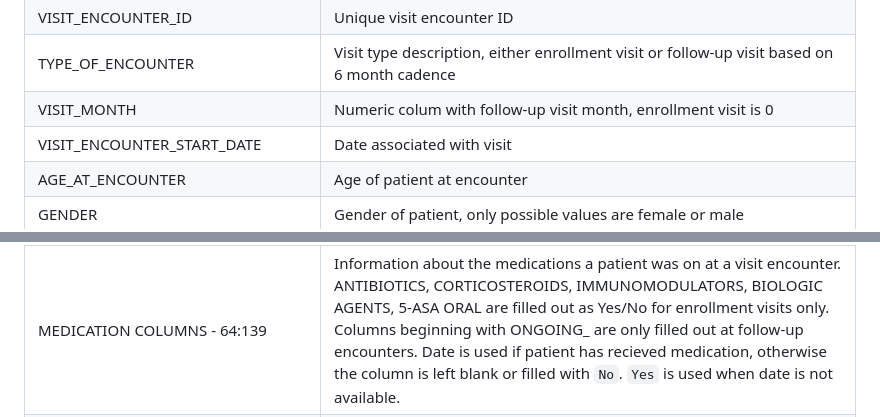
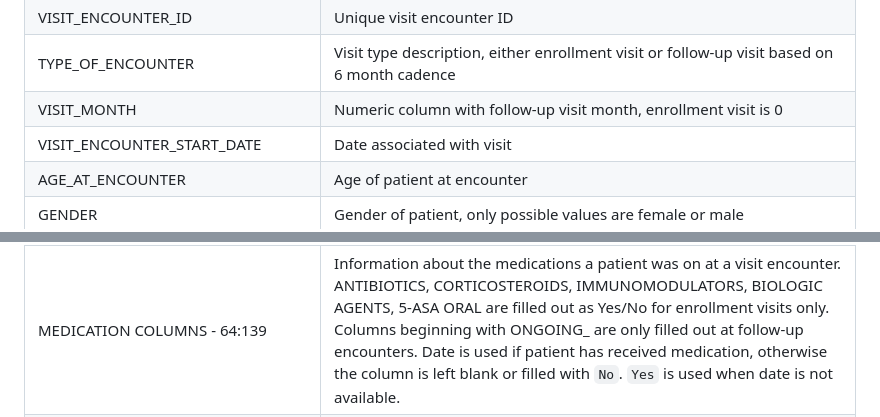
Before and after one commit to ccf-tfehlmann/ibdplexus, a Markdown page: vignettes/risk-summary.md, 2 parts joined by grey strips. GitHub-like rendering.

```diff
--- a/vignettes/risk-summary.md
+++ b/vignettes/risk-summary.md
@@ -63,7 +64,7 @@ visit or follow-up visit based on 6 month cadence</td>
 </tr>
 <tr class="even">
 <td style="text-align: left;">VISIT_MONTH</td>
-<td style="text-align: left;">Numeric colum with follow-up visit month,
+<td style="text-align: left;">Numeric column with follow-up visit month,
 enrollment visit is 0</td>
 </tr>
 <tr class="odd">
@@ -164,7 +165,7 @@ function</td>
 patient was on at a visit encounter. ANTIBIOTICS, CORTICOSTEROIDS,
 IMMUNOMODULATORS, BIOLOGIC AGENTS, 5-ASA ORAL are filled out as Yes/No
 for enrollment visits only. Columns beginning with ONGOING_ are only
-filled out at follow-up encounters. Date is used if patient has recieved
+filled out at follow-up encounters. Date is used if patient has received
 medication, otherwise the column is left blank or filled with
 <code>No</code>. <code>Yes</code> is used when date is not
 available.</td>
```
Also changed, not shown: other parts of vignettes/risk-summary.md (+58 -42 lines).
